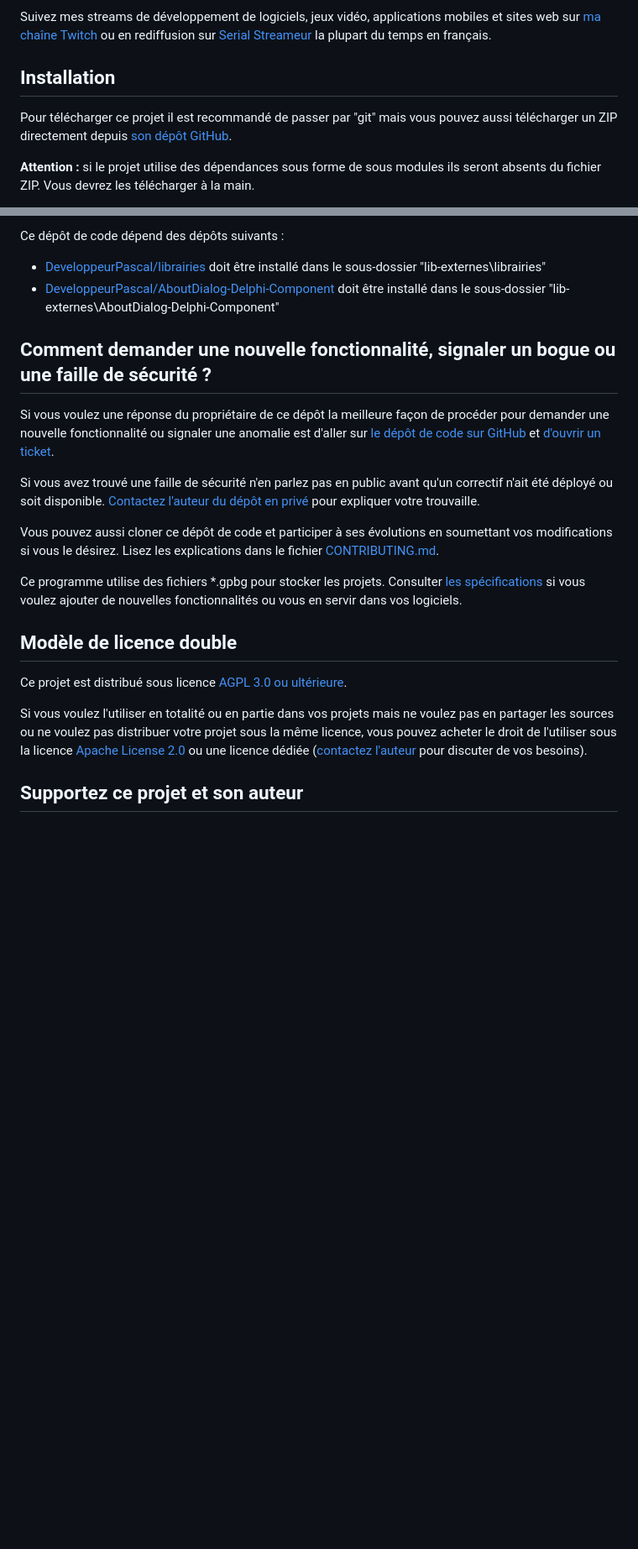
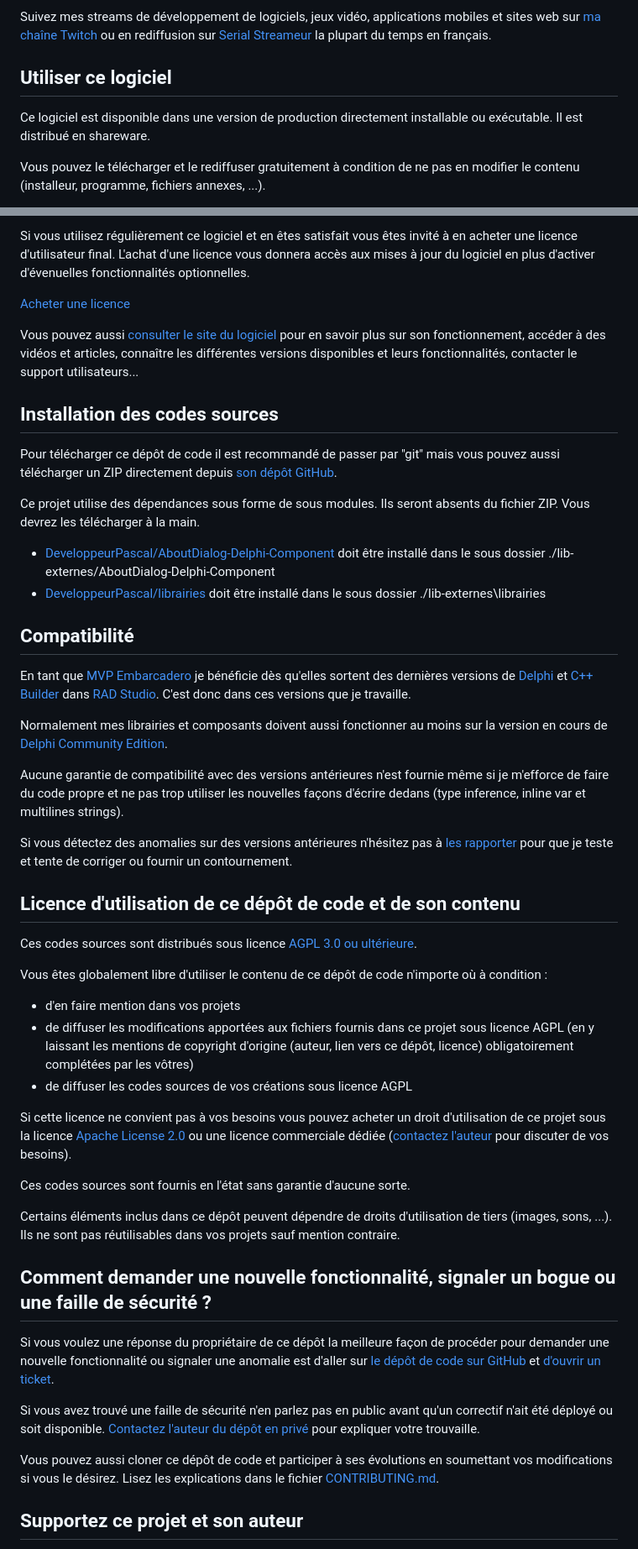
Before and after one commit to DeveloppeurPascal/GooglePlayDeveloperBannerGenerator, a Markdown page: LISEZMOI.md, 2 parts joined by grey strips. Shown at 84% size. GitHub-like rendering; blank space fills up the shorter version.

```diff
--- a/LISEZMOI.md
+++ b/LISEZMOI.md
@@ -20,9 +20,9 @@ Ce dépôt de code contient un projet développé en langage Pascal Objet sous D
 
 Suivez mes streams de développement de logiciels, jeux vidéo, applications mobiles et sites web sur [ma chaîne Twitch](https://www.twitch.tv/patrickpremartin) ou en rediffusion sur [Serial Streameur](https://serialstreameur.fr) la plupart du temps en français.
 
-## Installation
+## Utiliser ce logiciel
 
-Pour télécharger ce projet il est recommandé de passer par "git" mais vous pouvez aussi télécharger un ZIP directement depuis [son dépôt GitHub](https://github.com/DeveloppeurPascal/GooglePlayDeveloperBannerGenerator).
+Ce logiciel est disponible dans une version de production directement installable ou exécutable. Il est distribué en shareware.
 
-**Attention :** si le projet utilise des dépendances sous forme de sous modules ils seront absents du fichier ZIP. Vous devrez les télécharger à la main.
+Vous pouvez le télécharger et le rediffuser gratuitement à condition de ne pas en modifier le contenu (installeur, programme, fichiers annexes, ...).
 
@@ -30,8 +30,43 @@ Pour télécharger ce projet il est recommandé de passer par "git" mais vous po
 
-Ce dépôt de code dépend des dépôts suivants :
+Si vous utilisez régulièrement ce logiciel et en êtes satisfait vous êtes invité à en acheter une licence d'utilisateur final. L'achat d'une licence vous donnera accès aux mises à jour du logiciel en plus d'activer d'évenuelles fonctionnalités optionnelles.
 
-* [DeveloppeurPascal/librairies](https://github.com/DeveloppeurPascal/librairies) doit être installé dans le sous-dossier "lib-externes\librairies"
-* [DeveloppeurPascal/AboutDialog-Delphi-Component](https://github.com/DeveloppeurPascal/AboutDialog-Delphi-Component) doit être installé dans le sous-dossier  "lib-externes\AboutDialog-Delphi-Component"
+[Acheter une licence](https://store.olfsoftware.fr/logiciels-pour-developpeurs-c-3/developpement-android-c-7/google-play-developer-banner-generator-p-6)
+
+Vous pouvez aussi [consulter le site du logiciel](https://googleplaydeveloperbannergenerator.olfsoftware.fr/) pour en savoir plus sur son fonctionnement, accéder à des vidéos et articles, connaître les différentes versions disponibles et leurs fonctionnalités, contacter le support utilisateurs...
+
+## Installation des codes sources
+
+Pour télécharger ce dépôt de code il est recommandé de passer par "git" mais vous pouvez aussi télécharger un ZIP directement depuis [son dépôt GitHub](https://github.com/DeveloppeurPascal/GooglePlayDeveloperBannerGenerator).
+
+Ce projet utilise des dépendances sous forme de sous modules. Ils seront absents du fichier ZIP. Vous devrez les télécharger à la main.
+
+* [DeveloppeurPascal/AboutDialog-Delphi-Component](https://github.com/DeveloppeurPascal/AboutDialog-Delphi-Component) doit être installé dans le sous dossier ./lib-externes/AboutDialog-Delphi-Component
+* [DeveloppeurPascal/librairies](https://github.com/DeveloppeurPascal/librairies) doit être installé dans le sous dossier ./lib-externes\librairies
+
+## Compatibilité
+
+En tant que [MVP Embarcadero](https://www.embarcadero.com/resources/partners/mvp-directory) je bénéficie dès qu'elles sortent des dernières versions de [Delphi](https://www.embarcadero.com/products/delphi) et [C++ Builder](https://www.embarcadero.com/products/cbuilder) dans [RAD Studio](https://www.embarcadero.com/products/rad-studio). C'est donc dans ces versions que je travaille.
+
+Normalement mes librairies et composants doivent aussi fonctionner au moins sur la version en cours de [Delphi Community Edition](https://www.embarcadero.com/products/delphi/starter).
+
+Aucune garantie de compatibilité avec des versions antérieures n'est fournie même si je m'efforce de faire du code propre et ne pas trop utiliser les nouvelles façons d'écrire dedans (type inference, inline var et multilines strings).
+
+Si vous détectez des anomalies sur des versions antérieures n'hésitez pas à [les rapporter](https://github.com/DeveloppeurPascal/GooglePlayDeveloperBannerGenerator/issues) pour que je teste et tente de corriger ou fournir un contournement.
+
+## Licence d'utilisation de ce dépôt de code et de son contenu
+
+Ces codes sources sont distribués sous licence [AGPL 3.0 ou ultérieure](https://choosealicense.com/licenses/agpl-3.0/).
+
+Vous êtes globalement libre d'utiliser le contenu de ce dépôt de code n'importe où à condition :
+* d'en faire mention dans vos projets
+* de diffuser les modifications apportées aux fichiers fournis dans ce projet sous licence AGPL (en y laissant les mentions de copyright d'origine (auteur, lien vers ce dépôt, licence) obligatoirement complétées par les vôtres)
+* de diffuser les codes sources de vos créations sous licence AGPL
+
+Si cette licence ne convient pas à vos besoins vous pouvez acheter un droit d'utilisation de ce projet sous la licence [Apache License 2.0](https://choosealicense.com/licenses/apache-2.0/) ou une licence commerciale dédiée ([contactez l'auteur](https://developpeur-pascal.fr/nous-contacter.php) pour discuter de vos besoins).
+
+Ces codes sources sont fournis en l'état sans garantie d'aucune sorte.
+
+Certains éléments inclus dans ce dépôt peuvent dépendre de droits d'utilisation de tiers (images, sons, ...). Ils ne sont pas réutilisables dans vos projets sauf mention contraire.
 
 ## Comment demander une nouvelle fonctionnalité, signaler un bogue ou une faille de sécurité ?
 
@@ -40,14 +75,6 @@ Si vous voulez une réponse du propriétaire de ce dépôt la meilleure façon d
 Si vous avez trouvé une faille de sécurité n'en parlez pas en public avant qu'un correctif n'ait été déployé ou soit disponible. [Contactez l'auteur du dépôt en privé](https://developpeur-pascal.fr/nous-contacter.php) pour expliquer votre trouvaille.
 
 Vous pouvez aussi cloner ce dépôt de code et participer à ses évolutions en soumettant vos modifications si vous le désirez. Lisez les explications dans le fichier [CONTRIBUTING.md](CONTRIBUTING.md).
-
-Ce programme utilise des fichiers *.gpbg pour stocker les projets. Consulter [les spécifications](GPBG-File-Description.md) si vous voulez ajouter de nouvelles fonctionnalités ou vous en servir dans vos logiciels.
-
-## Modèle de licence double
-
-Ce projet est distribué sous licence [AGPL 3.0 ou ultérieure](https://choosealicense.com/licenses/agpl-3.0/).
-
-Si vous voulez l'utiliser en totalité ou en partie dans vos projets mais ne voulez pas en partager les sources ou ne voulez pas distribuer votre projet sous la même licence, vous pouvez acheter le droit de l'utiliser sous la licence [Apache License 2.0](https://choosealicense.com/licenses/apache-2.0/) ou une licence dédiée ([contactez l'auteur](https://developpeur-pascal.fr/nous-contacter.php) pour discuter de vos besoins).
 
 ## Supportez ce projet et son auteur
 
```
Also changed, not shown: other parts of LISEZMOI.md (+1 -1 lines), README.md (+42 -13 lines).
